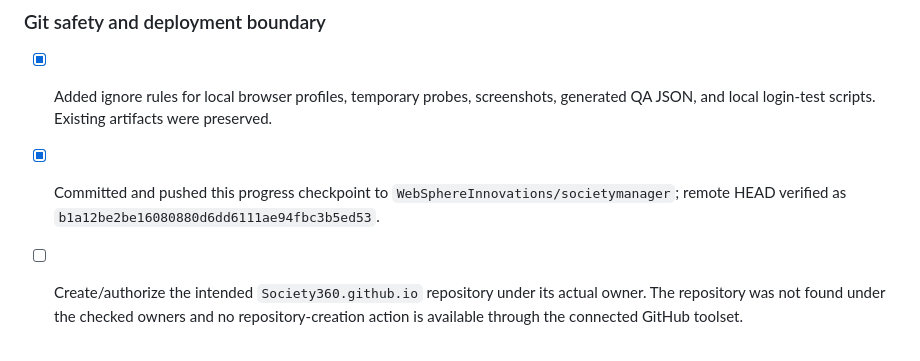
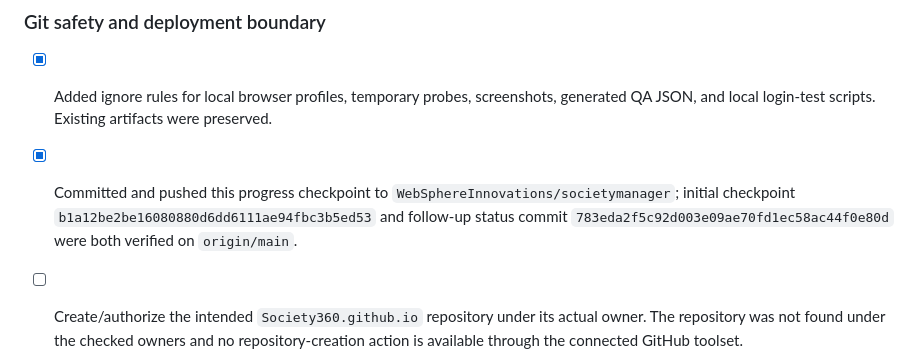
Before and after one commit to WebSphereInnovations/societymanager, a Markdown page: PROJECT_END_TO_END_IMPLEMENTATION_PROGRESS.md, the part around the change. Rendered like a GitHub page.

Commit message:
Clarify deployment checkpoint history

```diff
--- a/PROJECT_END_TO_END_IMPLEMENTATION_PROGRESS.md
+++ b/PROJECT_END_TO_END_IMPLEMENTATION_PROGRESS.md
@@ -410,7 +410,7 @@ All use the admin.js table() helper and therefore are good candidates for the fi
 
 ### Git safety and deployment boundary
 - [x] Added ignore rules for local browser profiles, temporary probes, screenshots, generated QA JSON, and local login-test scripts. Existing artifacts were preserved.
-- [x] Committed and pushed this progress checkpoint to `WebSphereInnovations/societymanager`; remote HEAD verified as `b1a12be2be16080880d6dd6111ae94fbc3b5ed53`.
+- [x] Committed and pushed this progress checkpoint to `WebSphereInnovations/societymanager`; initial checkpoint `b1a12be2be16080880d6dd6111ae94fbc3b5ed53` and follow-up status commit `783eda2f5c92d003e09ae70fd1ec58ac44f0e80d` were both verified on `origin/main`.
 - [ ] Create/authorize the intended `Society360.github.io` repository under its actual owner. The repository was not found under the checked owners and no repository-creation action is available through the connected GitHub toolset.
 - [ ] Provision a persistent ASP.NET Core backend host and database host. GitHub Pages alone is static hosting and cannot run the existing server-side API/database application.
 - [ ] Continue outstanding route-by-route CRUD, full localization coverage, and second-society tenant-isolation tests; prior checkpoint limitations remain in force.
```
Also changed, not shown: PROJECT_PROGRESS.md (+1 -1 lines).
